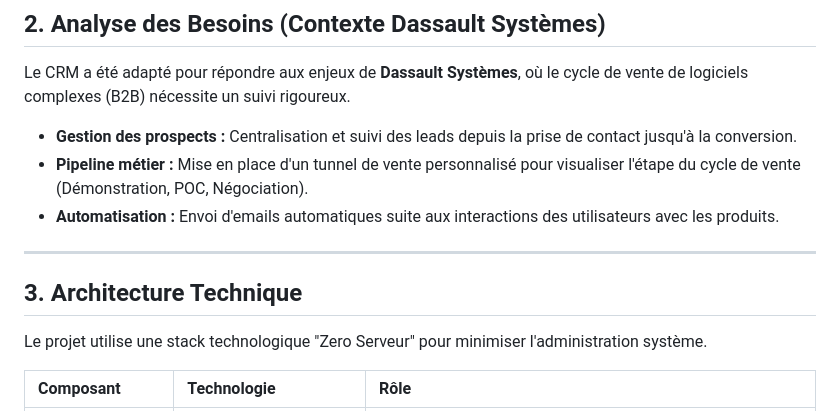
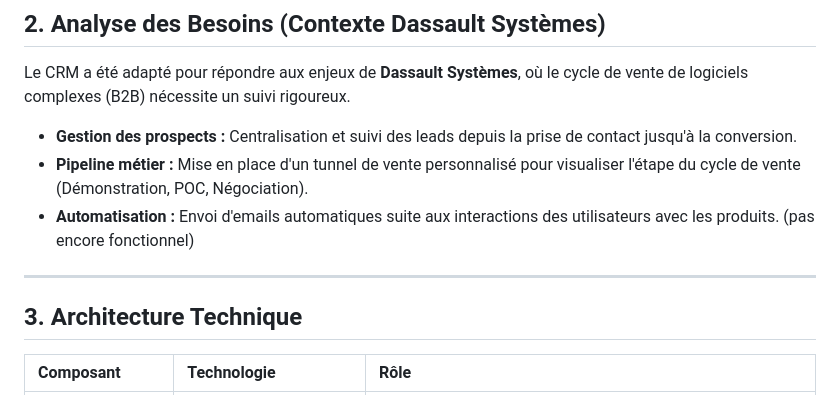
Before and after one commit to lea-mougel/Portfolio, a Markdown page: projet/rapport.md, the part around one of its changes. GitHub-like rendering.

```diff
--- a/projet/rapport.md
+++ b/projet/rapport.md
@@ -18,12 +18,11 @@ Ce projet consiste en la conception et la réalisation d'une application web de
 Le CRM a été adapté pour répondre aux enjeux de **Dassault Systèmes**, où le cycle de vente de logiciels complexes (B2B) nécessite un suivi rigoureux.
 * **Gestion des prospects :** Centralisation et suivi des leads depuis la prise de contact jusqu'à la conversion.
 * **Pipeline métier :** Mise en place d'un tunnel de vente personnalisé pour visualiser l'étape du cycle de vente (Démonstration, POC, Négociation).
-* **Automatisation :** Envoi d'emails automatiques suite aux interactions des utilisateurs avec les produits.
+* **Automatisation :** Envoi d'emails automatiques suite aux interactions des utilisateurs avec les produits. (pas encore fonctionnel)
 
 ---
 
 ## 3. Architecture Technique
-Le projet utilise une stack technologique "Zero Serveur" pour minimiser l'administration système.
 
 | Composant | Technologie | Rôle |
 | :--- | :--- | :--- |
```
Also changed, not shown: other parts of projet/rapport.md (+7 -7 lines), projet/MCD.png (added), projet/uc.png (added), 2 other files.
